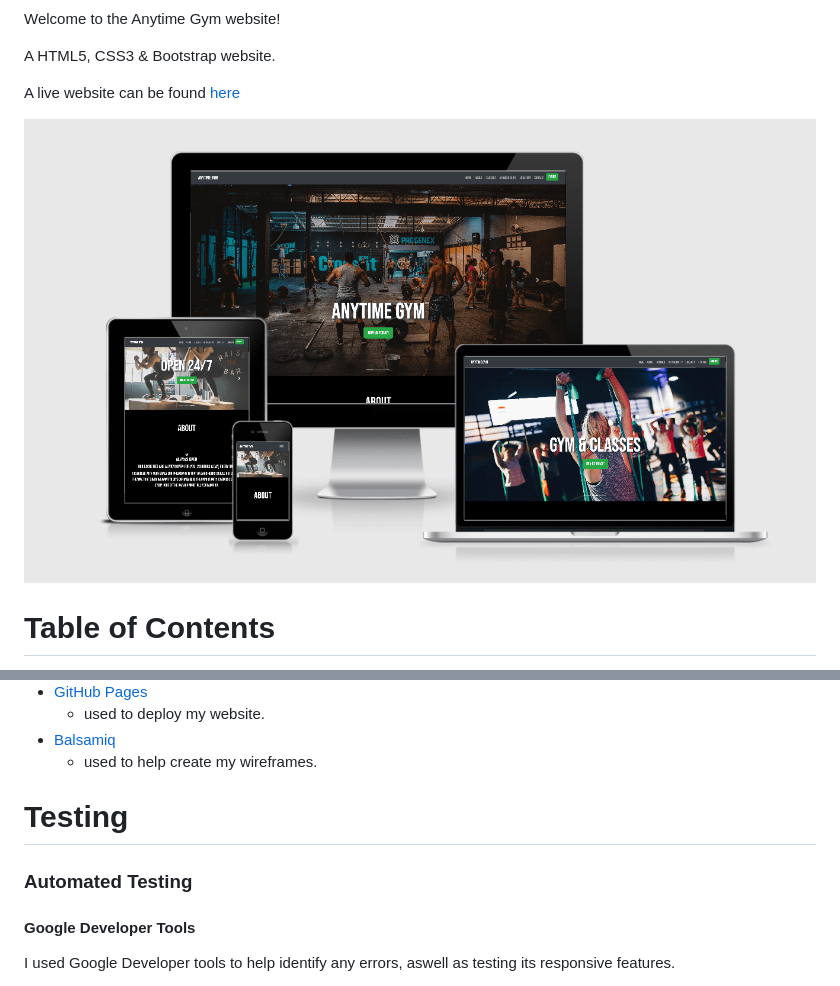
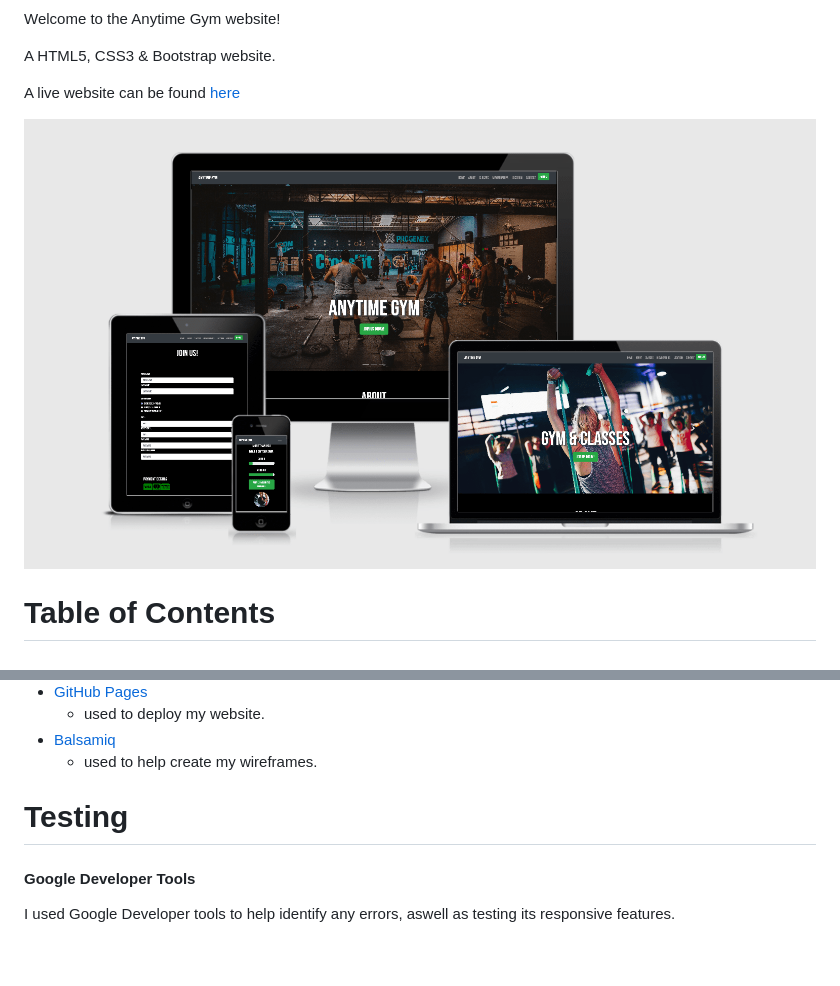
Before and after one commit to emiberndt/AnytimeGym, a Markdown page: README.md, 2 parts joined by grey strips. Rendered like a GitHub page; pictures changed too: assets/images/mockup.png; blank space fills up the shorter version.

Commit message:
Updated mockup image in the README file, cleaned up code in index.html

```diff
--- a/README.md
+++ b/README.md
@@ -185,8 +185,6 @@ On each image-slide there is also a button for the user to click to be able to s
 
 # Testing
 
-### Automated Testing
-
 #### Google Developer Tools
 
 I used Google Developer tools to help identify any errors, aswell as testing its responsive features.
```
